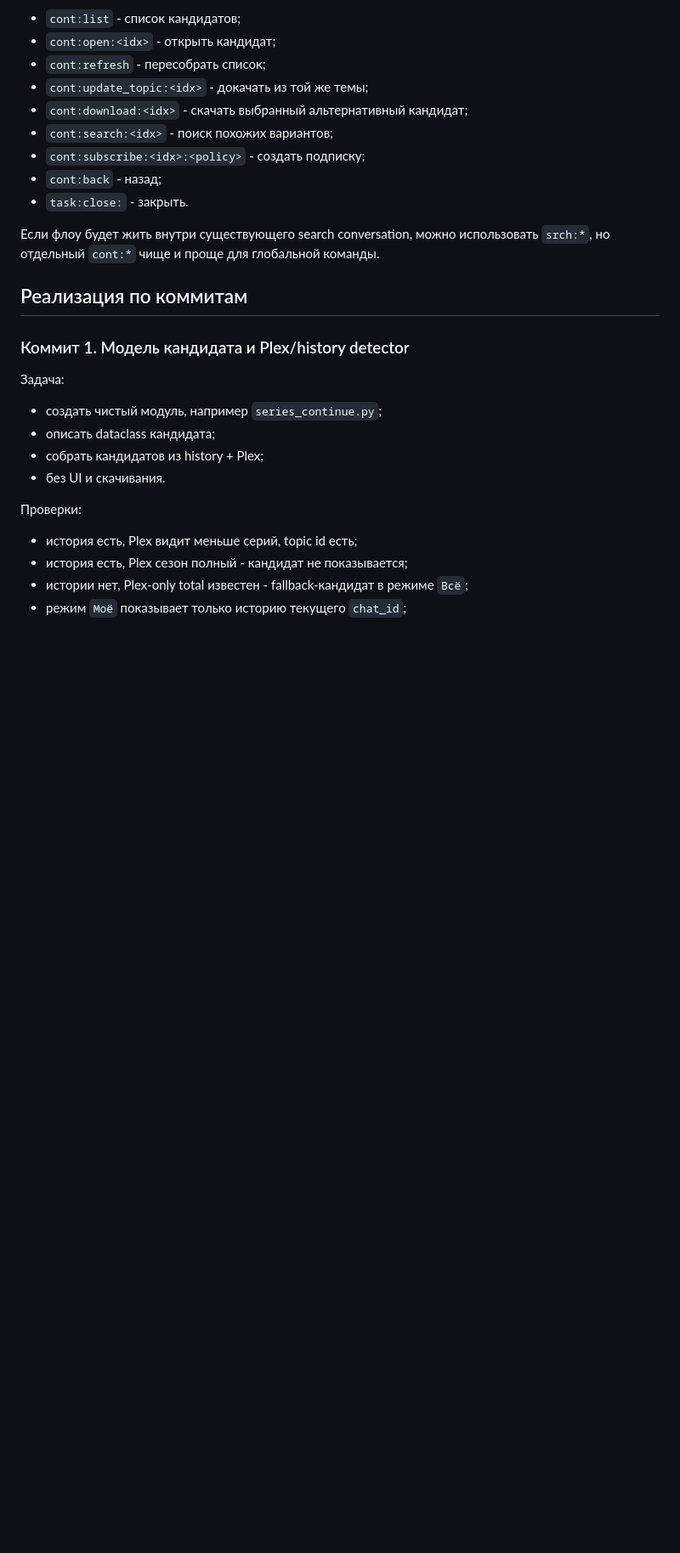
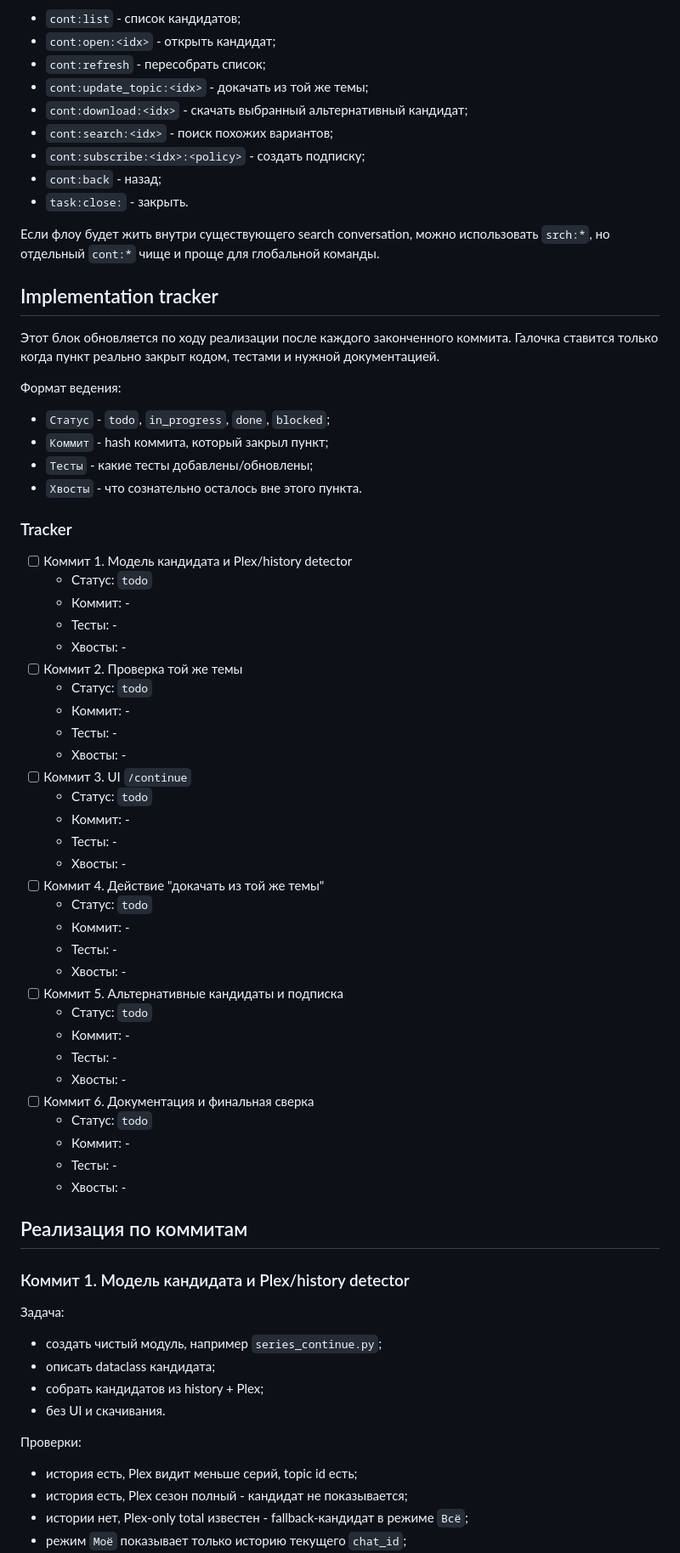
Before and after one commit to KiMorev/tg-torrent-bot, a Markdown page: docs/series-catch-up-download.md, the part around the change. Shown at 85% size. Drawn GitHub-style; blank space fills up the shorter version.

Commit message:
Add series catch-up implementation tracker

```diff
--- a/docs/series-catch-up-download.md
+++ b/docs/series-catch-up-download.md
@@ -551,6 +551,50 @@ UI:
 
 Если флоу будет жить внутри существующего search conversation, можно использовать `srch:*`, но отдельный `cont:*` чище и проще для глобальной команды.
 
+## Implementation tracker
+
+Этот блок обновляется по ходу реализации после каждого законченного коммита. Галочка ставится только когда пункт реально закрыт кодом, тестами и нужной документацией.
+
+Формат ведения:
+
+- `Статус` - `todo`, `in_progress`, `done`, `blocked`;
+- `Коммит` - hash коммита, который закрыл пункт;
+- `Тесты` - какие тесты добавлены/обновлены;
+- `Хвосты` - что сознательно осталось вне этого пункта.
+
+### Tracker
+
+- [ ] Коммит 1. Модель кандидата и Plex/history detector
+  - Статус: `todo`
+  - Коммит: -
+  - Тесты: -
+  - Хвосты: -
+- [ ] Коммит 2. Проверка той же темы
+  - Статус: `todo`
+  - Коммит: -
+  - Тесты: -
+  - Хвосты: -
+- [ ] Коммит 3. UI `/continue`
+  - Статус: `todo`
+  - Коммит: -
+  - Тесты: -
+  - Хвосты: -
+- [ ] Коммит 4. Действие "докачать из той же темы"
+  - Статус: `todo`
+  - Коммит: -
+  - Тесты: -
+  - Хвосты: -
+- [ ] Коммит 5. Альтернативные кандидаты и подписка
+  - Статус: `todo`
+  - Коммит: -
+  - Тесты: -
+  - Хвосты: -
+- [ ] Коммит 6. Документация и финальная сверка
+  - Статус: `todo`
+  - Коммит: -
+  - Тесты: -
+  - Хвосты: -
+
 ## Реализация по коммитам
 
 ### Коммит 1. Модель кандидата и Plex/history detector
```
